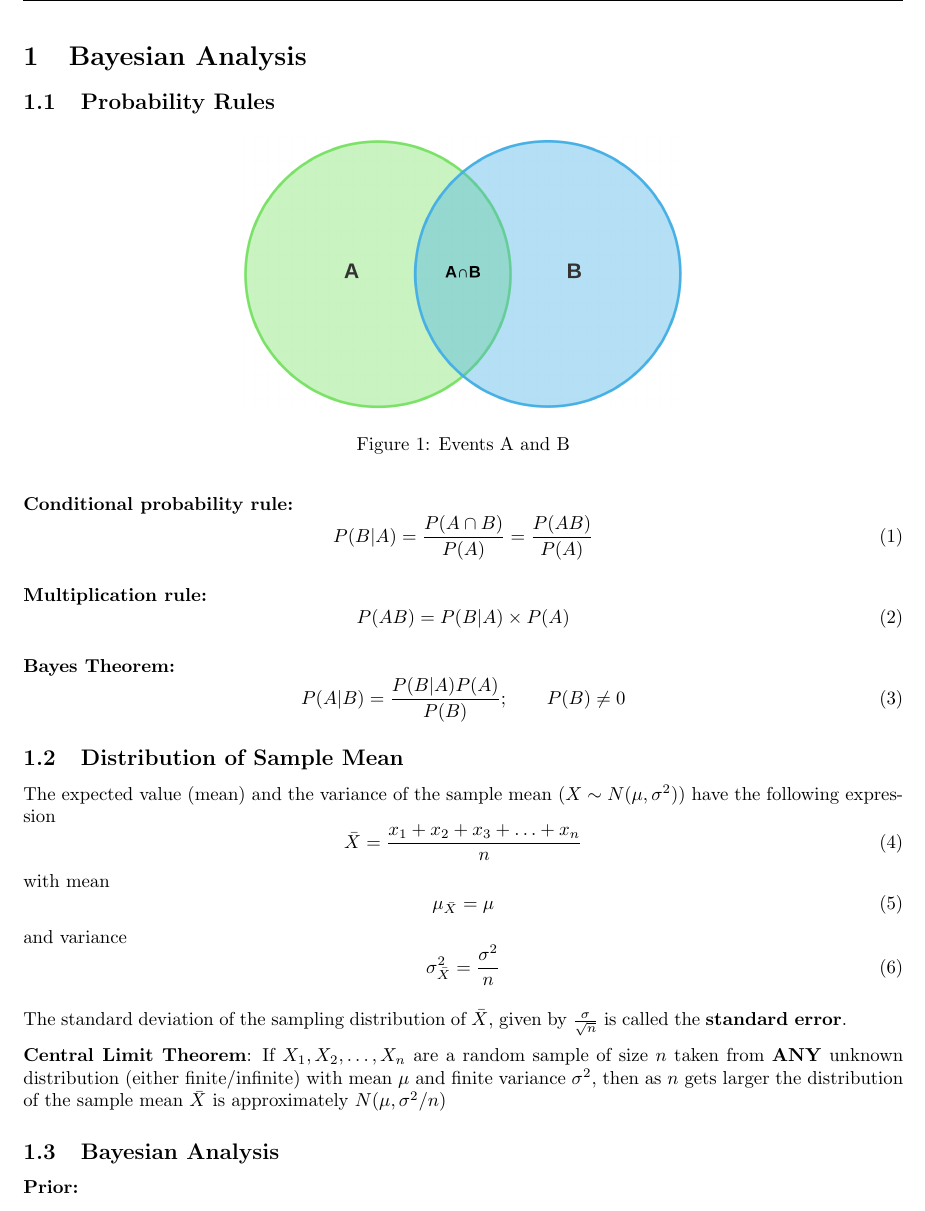
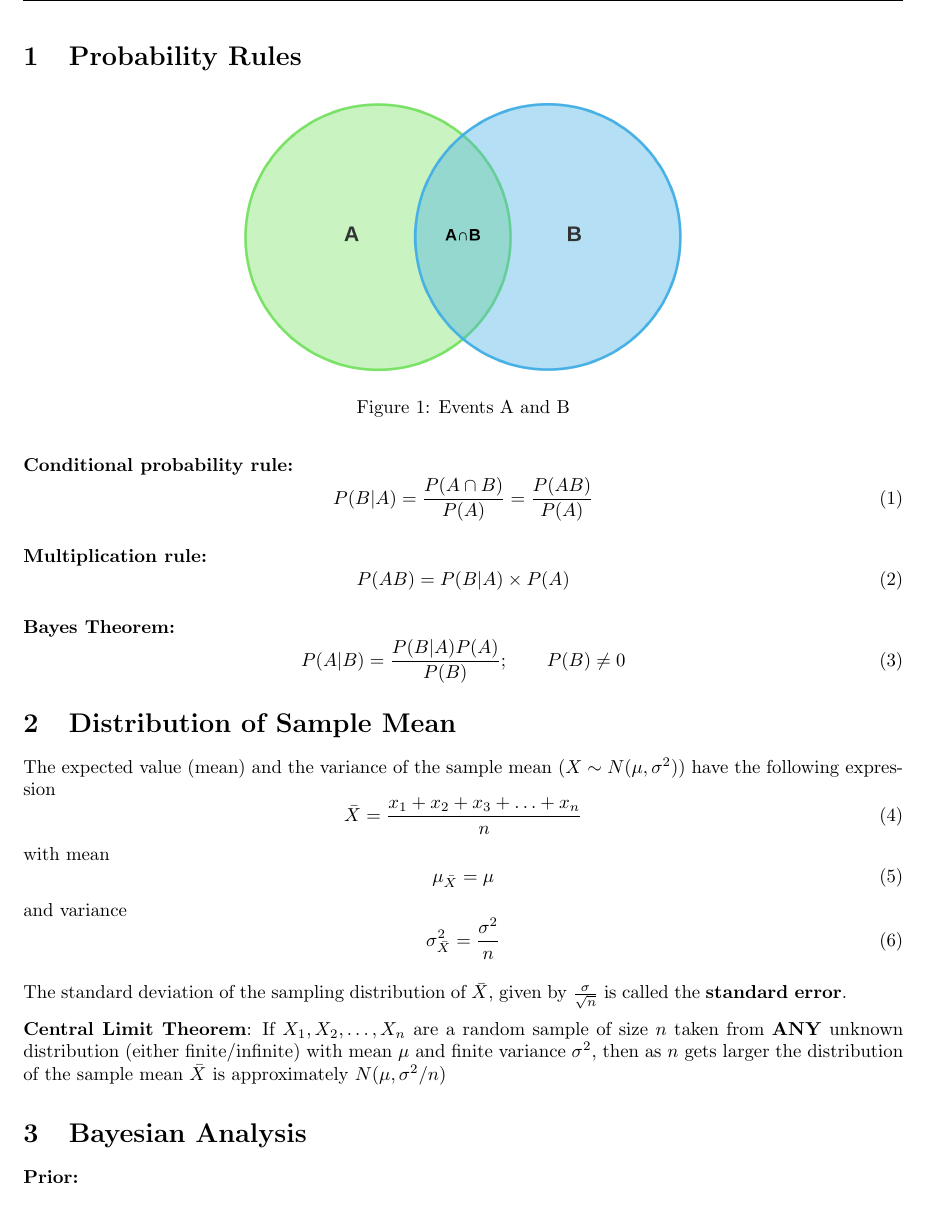
Before and after one commit to bjz91/Bayesian-Hierarchical-Meta-Analysis, a LaTeX document (main.tex): part of page 1 of 3, cut at the place of the change. Compiled offline with pdfLaTeX.

Commit message:
final version

```diff
--- a/main.tex
+++ b/main.tex
@@ -21,9 +21,7 @@
 
 \begin{document}
 
-\section{Bayesian Analysis}
-
-\subsection{Probability Rules}
+\section{Probability Rules}
 
 \begin{figure}[h!]
     \centering
@@ -47,7 +45,7 @@
     P(A|B)=\frac{P(B|A)P(A)}{P(B)}; \qquad P(B)\neq 0
 \end{equation}
 
-\subsection{Distribution of Sample Mean}
+\section{Distribution of Sample Mean}
 
 The expected value (mean) and the variance of the sample mean ($X\sim N(\mu, \sigma^2)$) have the following expression
 \begin{equation}
@@ -66,7 +64,7 @@ The standard deviation of the sampling distribution of $\bar{X}$, given by $\fra
 
 \textbf{Central Limit Theorem}: If $X_1,X_2,\ldots,X_n$ are a random sample of size $n$ taken from \textbf{ANY} unknown distribution (either finite/infinite) with mean $\mu$ and finite variance $\sigma^2$, then as $n$ gets larger the distribution of the sample mean $\bar{X}$ is approximately $N(\mu, \sigma^2/n)$
 
-\subsection{Bayesian Analysis}
+\section{Bayesian Analysis}
 \paragraph{Prior:}
 \begin{itemize}
     \item Frequentist inference assumes a fixed population parameter $\mu$.
```
Also changed, not shown: main.tex (2 more changed lines).
